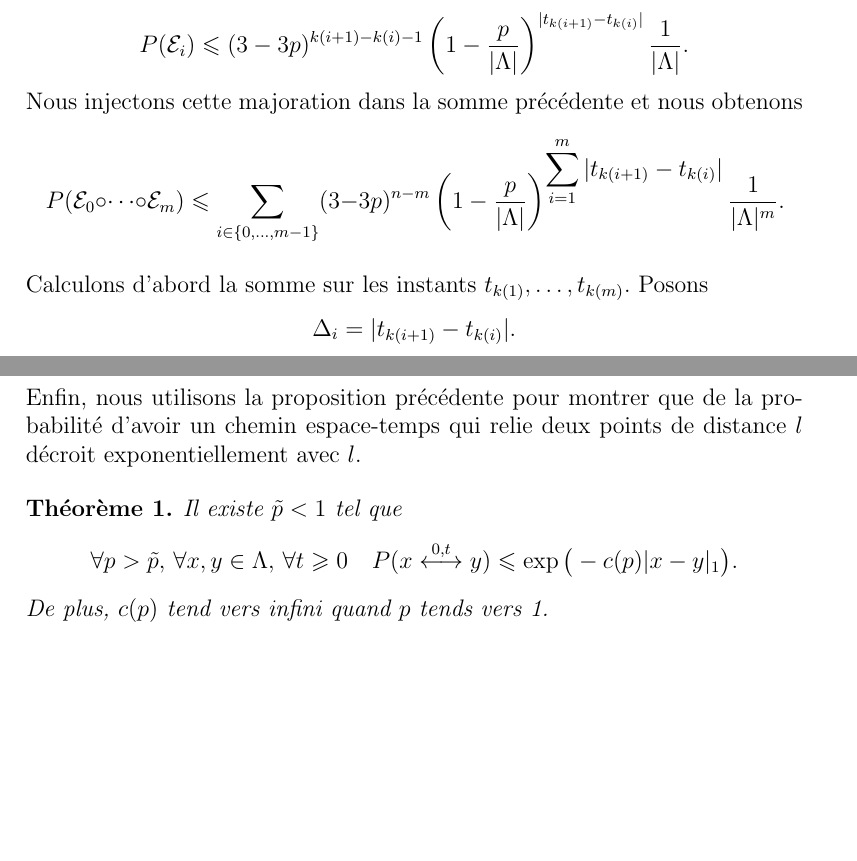
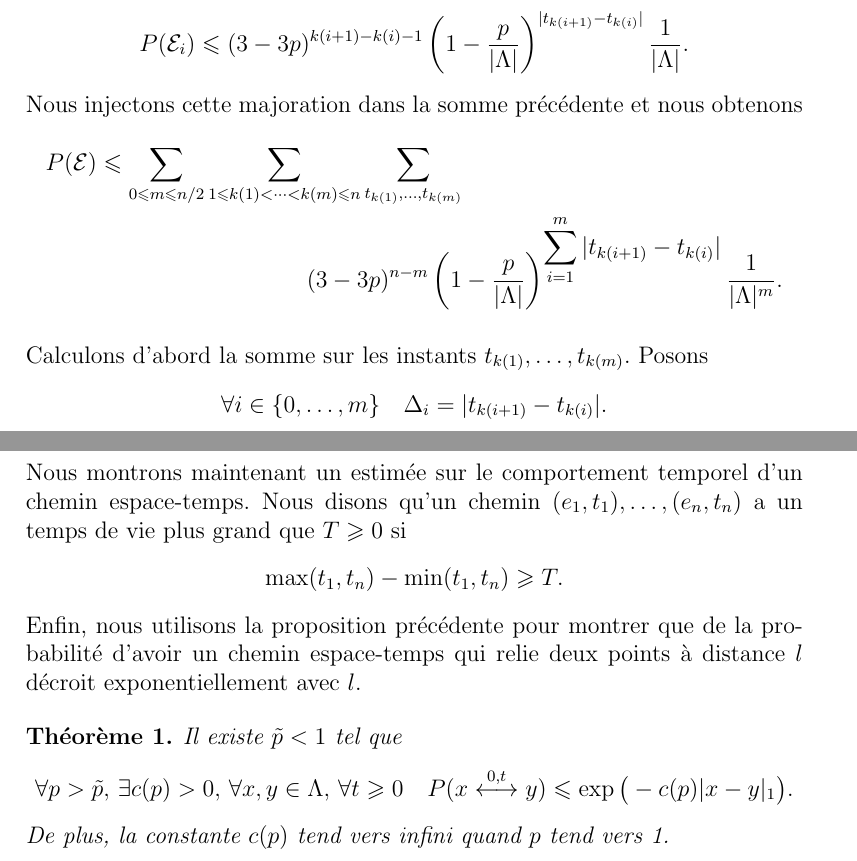
Before and after one commit to jetmin/STC, a LaTeX document (STC.tex): two parts of pages 8 and 9 of 10 before the commit and two parts of pages 8 and 10 of 11 after it, joined at a grey line, cut so that both start at the same text, the shorter picture padded with empty space. Compiled offline with pdfLaTeX.

Commit message:
estimer le temps de vie

```diff
--- a/STC.tex
+++ b/STC.tex
@@ -157,8 +156,7 @@ De plus, à chaque instant $t$, nous choisissons une arête uniformément parmi
 $$P(\mathcal{E}_i)\leqslant (3-3p)^{k(i+1)-k(i)-1}\left(1-\frac{p}{|\Lambda|}\right)^{|t_{k(i+1)}-t_{k(i)}|}\frac{1}{|\Lambda|}.$$
 Nous injectons cette majoration dans la somme précédente et nous obtenons
 \begin{multline*}
-P(\mathcal{E}_0\circ\dots\circ \mathcal{E}_m) \leqslant \sum_{i\in \{0,\dots,m-1\}}(3-3p)^{n-m}\left(1-\frac{p}{|\Lambda|}\right)^{\displaystyle \sum_{i=1}^{m}|t_{k(i+1)}-t_{k(i)}|}\frac{1}{|\Lambda|^m}.
+P(\mathcal{E}) \leqslant \sum_{0\leqslant m \leqslant n/2}\sum_{1\leqslant k(1)<\dots<k(m)\leqslant n}\sum_{t_{k(1)},\dots,t_{k(m)}}\\(3-3p)^{n-m}\left(1-\frac{p}{|\Lambda|}\right)^{\displaystyle \sum_{i=1}^{m}|t_{k(i+1)}-t_{k(i)}|}\frac{1}{|\Lambda|^m}.
 \end{multline*}
 
-Calculons d'abord la somme sur les instants $t_{k(1)},\dots,t_{k(m)}$. Posons $$\Delta_i = |t_{k(i+1)}-t_{k(i)}|.$$ Si $m$ et les indices $k(1),\dots,k(m)$ sont fixés, la suite $t_{k(1)},\dots,t_{k(m)}$ est déterminée par les valeurs $\Delta_0,\dots,\Delta_{m-1}$ et les signes des différences $t_{k(i+1)}-t_{k(i)}$, d'où $0\leqslant i < m$
-\begin{multline*}\sum_{t_{k(1)},\dots,t_{k(m)}}\left(1-\frac{p}{|\Lambda|}\right)^{\displaystyle\sum_{i=1}^{m}|t_{k(i+1)}-t_{k(i)}|} \\ = 2^{m}(t-s)\sum_{1\leqslant\Delta_0,\dots,\Delta_{m-1}\leqslant t-s}\left(1-\frac{p}{|\Lambda|}\right)^{\Delta_1+\dots+\Delta_{m-1}}.
+Calculons d'abord la somme sur les instants $t_{k(1)},\dots,t_{k(m)}$. Posons $$\forall i \in\{0,\dots,m\}\quad\Delta_i = |t_{k(i+1)}-t_{k(i)}|.$$ Si $m$ et les indices $k(1),\dots,k(m)$ sont fixés, la suite $t_{k(1)},\dots,t_{k(m)}$ est déterminée par les valeurs $\Delta_0,\dots,\Delta_{m-1}$ et les signes des différences $t_{k(i+1)}-t_{k(i)}$, d'où
@@ -183,6 +181,8 @@ Nous avons ainsi l'inégalité voulue.
-Enfin, nous utilisons la proposition précédente pour montrer que de la probabilité d'avoir un chemin espace-temps qui relie deux points de distance $l$ décroit exponentiellement avec $l$.
+Nous montrons maintenant un estimée sur le comportement temporel d'un chemin espace-temps. Nous disons qu'un chemin $(e_1,t_1),\dots,(e_n,t_n)$ a un temps de vie plus grand que $T\geqslant 0$ si $$ \max(t_1,t_n) -\min(t_1,t_n)\geqslant T.
+$$
+Enfin, nous utilisons la proposition précédente pour montrer que de la probabilité d'avoir un chemin espace-temps qui relie deux points à distance $l$ décroit exponentiellement avec $l$.
 \begin{thm} Il existe $\tilde{p}< 1$ tel que
-$$\forall p > \tilde{p},\, \forall x,y \in \Lambda,\, \forall t \geqslant 0\quad P(x\overset{0,t}{\longleftrightarrow} y)\leqslant \exp\big(-c(p)|x-y|_1\big).
-$$ De plus, $c(p)$ tend vers infini quand $p$ tends vers 1.
+$$\forall p > \tilde{p},\,\exists c(p)>0,\, \forall x,y \in \Lambda,\, \forall t \geqslant 0\quad P(x\overset{0,t}{\longleftrightarrow} y)\leqslant \exp\big(-c(p)|x-y|_1\big).
+$$ De plus, la constante $c(p)$ tend vers infini quand $p$ tend vers 1.
 \end{thm}
 \begin{proof}
```
Also changed, not shown: STC.pdf, STC.tex (21 more changed lines), 2 other files.
